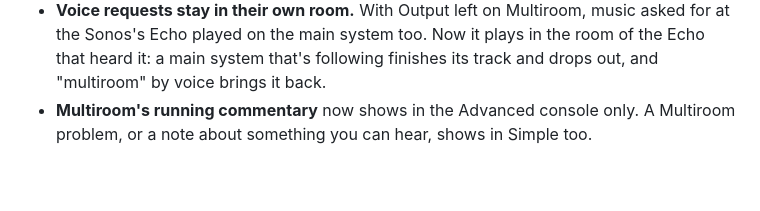
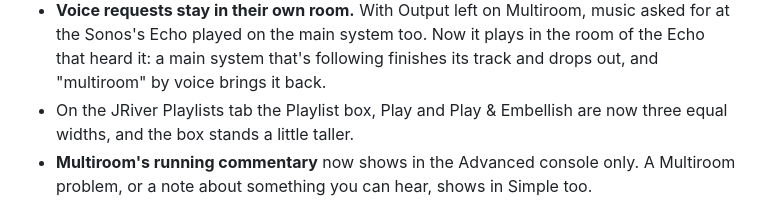
Before and after one commit to 24bit7/24bit7, a Markdown page: release_notes/v1.33.0.md, the part around the change. GitHub-like rendering; blank space fills up the shorter version.

```diff
--- a/release_notes/v1.33.0.md
+++ b/release_notes/v1.33.0.md
@@ -6,6 +6,7 @@ Settings > JRiver Playlists > Play & Embellish is now a table. One line, All amo
 - **No build waits in silence.** On a stopped zone Play & Embellish starts the playlist's own first track at once, Radio starts a pillar's song, and AI Playlist makes a quick first request for an opener that plays while the full list is found. The quick request is left out with Ollama, in Steer, and when music is already playing.
 - **Radio and Play & Embellish show their working.** Each pillar and agreeing artist is a line in the console, each of its top tracks In library or Not in library, and every one is listed in Discover, where their sessions used to be empty.
 - **Voice requests stay in their own room.** With Output left on Multiroom, music asked for at the Sonos's Echo played on the main system too. Now it plays in the room of the Echo that heard it: a main system that's following finishes its track and drops out, and "multiroom" by voice brings it back.
+- On the JRiver Playlists tab the Playlist box, Play and Play & Embellish are now three equal widths, and the box stands a little taller.
 - **Multiroom's running commentary** now shows in the Advanced console only. A Multiroom problem, or a note about something you can hear, shows in Simple too.
 
 **Upgrading:** unzip to a new folder and copy your .env, 24bit7.db and profiles folder across from the old one.
```
Also changed, not shown: docs/images/de/play_jriver_playlists.png, docs/images/play_jriver_playlists.png, 4 other files.
